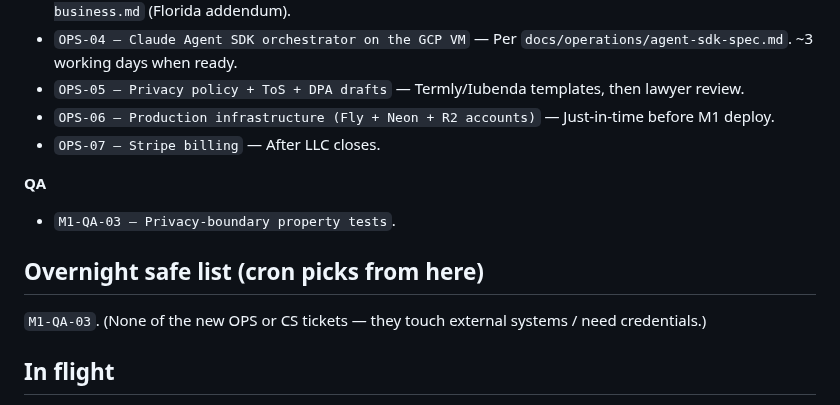
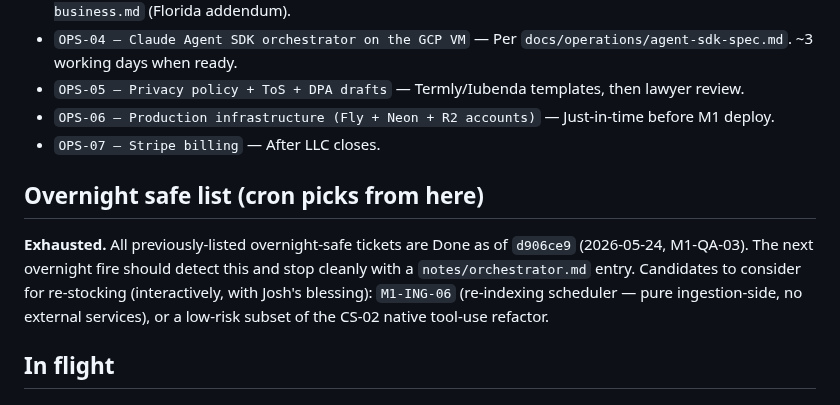
Before and after one commit to versawiki/dev, a Markdown page: BACKLOG.md, the part around one of its changes. Rendered like a GitHub page.

```diff
--- a/BACKLOG.md
+++ b/BACKLOG.md
@@ -26,13 +26,9 @@ Prioritized top-to-bottom within each section.
 - `OPS-06 — Production infrastructure (Fly + Neon + R2 accounts)` — Just-in-time before M1 deploy.
 - `OPS-07 — Stripe billing` — After LLC closes.
 
-**QA**
-
-- `M1-QA-03 — Privacy-boundary property tests`.
-
 ## Overnight safe list (cron picks from here)
 
-`M1-QA-03`. (None of the new OPS or CS tickets — they touch external systems / need credentials.)
+**Exhausted.** All previously-listed overnight-safe tickets are Done as of `d906ce9` (2026-05-24, M1-QA-03). The next overnight fire should detect this and stop cleanly with a `notes/orchestrator.md` entry. Candidates to consider for re-stocking (interactively, with Josh's blessing): `M1-ING-06` (re-indexing scheduler — pure ingestion-side, no external services), or a low-risk subset of the CS-02 native tool-use refactor.
 
 ## In flight
 
```
Also changed, not shown: other parts of BACKLOG.md (+1 -0 lines), STATUS.md (+4 -3 lines).
